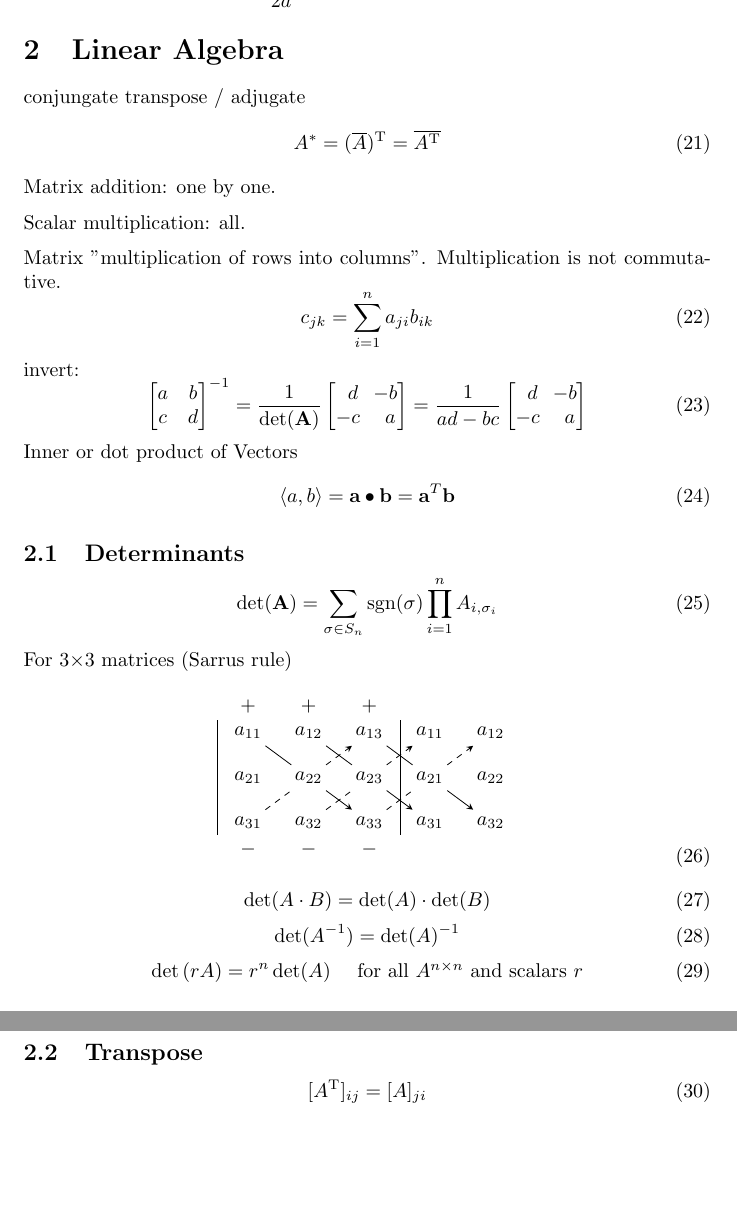
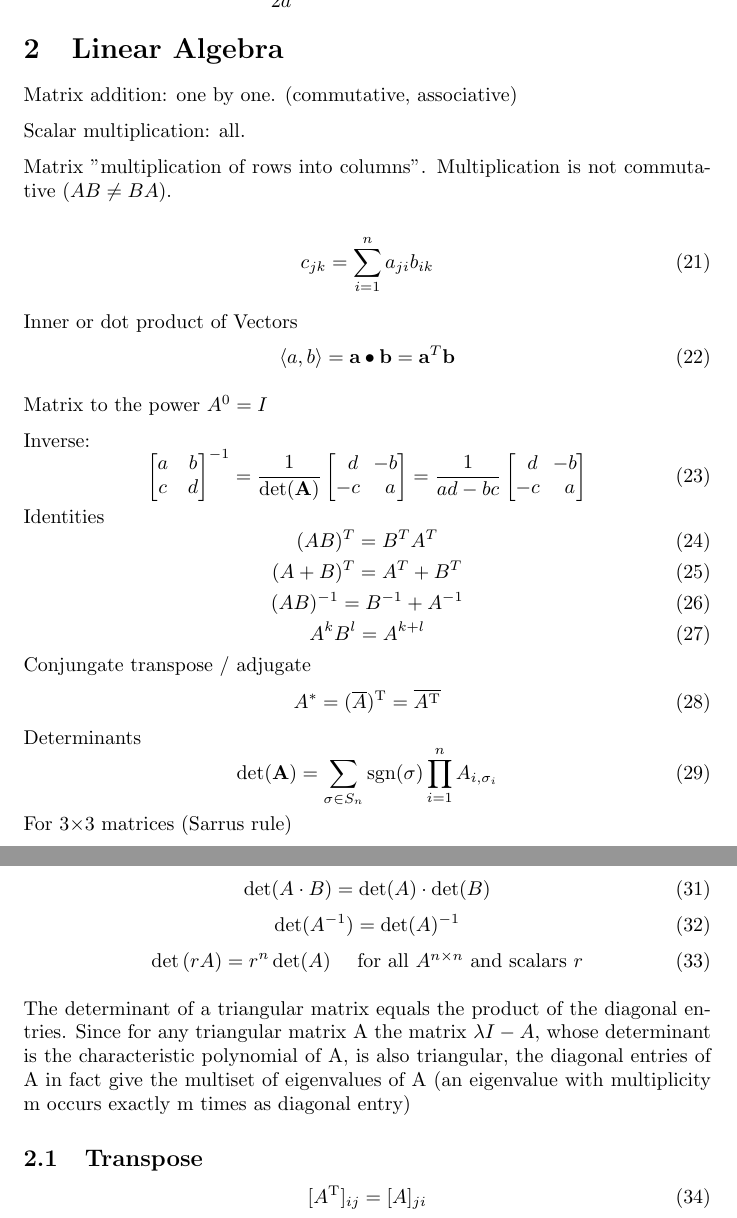
Before and after one commit to samo4/cheatsheet, a LaTeX document (calculus.tex): two parts of pages 2 and 3 of 7 before the commit and two parts of pages 2 and 3 of 8 after it, joined at a grey line, cut so that both start at the same text, the shorter picture padded with empty space. Compiled offline with pdfLaTeX.

Commit message:
small changes

```diff
--- a/calculus.tex
+++ b/calculus.tex
@@ -78,19 +78,24 @@
 			x = \frac{{ - b \pm \sqrt {b^2 - 4ac} }}{{2a}} \ \ \mbox{when $ax^2 + bx + c = 0$}
 		\end{equation}
 \section{Linear Algebra}
-	conjungate transpose / adjugate
-	\begin{equation}
-		A^* = (\overline{A})^\mathrm{T} = \overline{A^\mathrm{T}}
-	\end{equation}
-	Matrix addition: one by one.
+	Matrix addition: one by one. (commutative, associative)
 
 	Scalar multiplication: all.
 
-	Matrix "multiplication of rows into columns". Multiplication is not commutative.
+	Matrix "multiplication of rows into columns". Multiplication is not commutative ($AB\neq BA$).
+
 	\begin{equation}
 		c_{jk} = \sum_{i=1}^{n} a_{ji}b_{ik}
 	\end{equation}
-	invert:
+
+	Inner or dot product of Vectors
+	\begin{equation}
+		\langle a,b \rangle = \mathbf{a} \bullet \mathbf{b} = \textbf{a}^T\mathbf{b}
+	\end{equation}
+
+	Matrix to the power $A^0=I$
+
+	Inverse:
 	\begin{equation}
 		\begin{bmatrix}
 			a & b \\ c & d \\
@@ -104,12 +109,24 @@
 			\,\,\,d & \!\!-b \\ -c & \,a \\
 		\end{bmatrix}
 	\end{equation}
-	Inner or dot product of Vectors
+	Identities
 	\begin{equation}
-		\langle a,b \rangle = \mathbf{a} \bullet \mathbf{b} = \textbf{a}^T\mathbf{b}
+		(AB)^T = B^TA^T
 	\end{equation}
-
-	\subsection{Determinants}
+	\begin{equation}
+		(A+B)^T = A^T+B^T
+	\end{equation}
+	\begin{equation}
+		(AB)^{-1} = B^{-1}+A^{-1}
+	\end{equation}
+	\begin{equation}
+		A^kB^l = A^{k+l}
+	\end{equation}
+	Conjungate transpose / adjugate
+	\begin{equation}
+		A^* = (\overline{A})^\mathrm{T} = \overline{A^\mathrm{T}}
+	\end{equation}
+	Determinants
 		\begin{equation}
 			\det(\mathbf{A}) = \sum_{\sigma \in S_n} \mbox{sgn}(\sigma) \prod_{i=1}^n A_{i,\sigma_i}
 		\end{equation}
@@ -154,6 +171,10 @@
 		\begin{equation}
 			\det\left(rA\right) = r^n\det(A)\ \ \ \ \mbox{for all $A^{n\times n}$ and scalars $r$}
 		\end{equation}
+
+		The determinant of a triangular matrix equals the product of the diagonal entries. Since for any triangular matrix A the matrix ${\displaystyle \lambda I-A}$, whose determinant is the characteristic polynomial of A, is also triangular, the diagonal entries of A in fact give the multiset of eigenvalues of A (an eigenvalue with multiplicity m occurs exactly m times as diagonal entry)
+
+
 		\subsection{Transpose}
 			\begin{equation}
 				[A^\mathrm{T}]_{ij} = [A]_{ji}
```
Also changed, not shown: calculus.pdf, calculus.tex (23 more changed lines), 3 other files.
